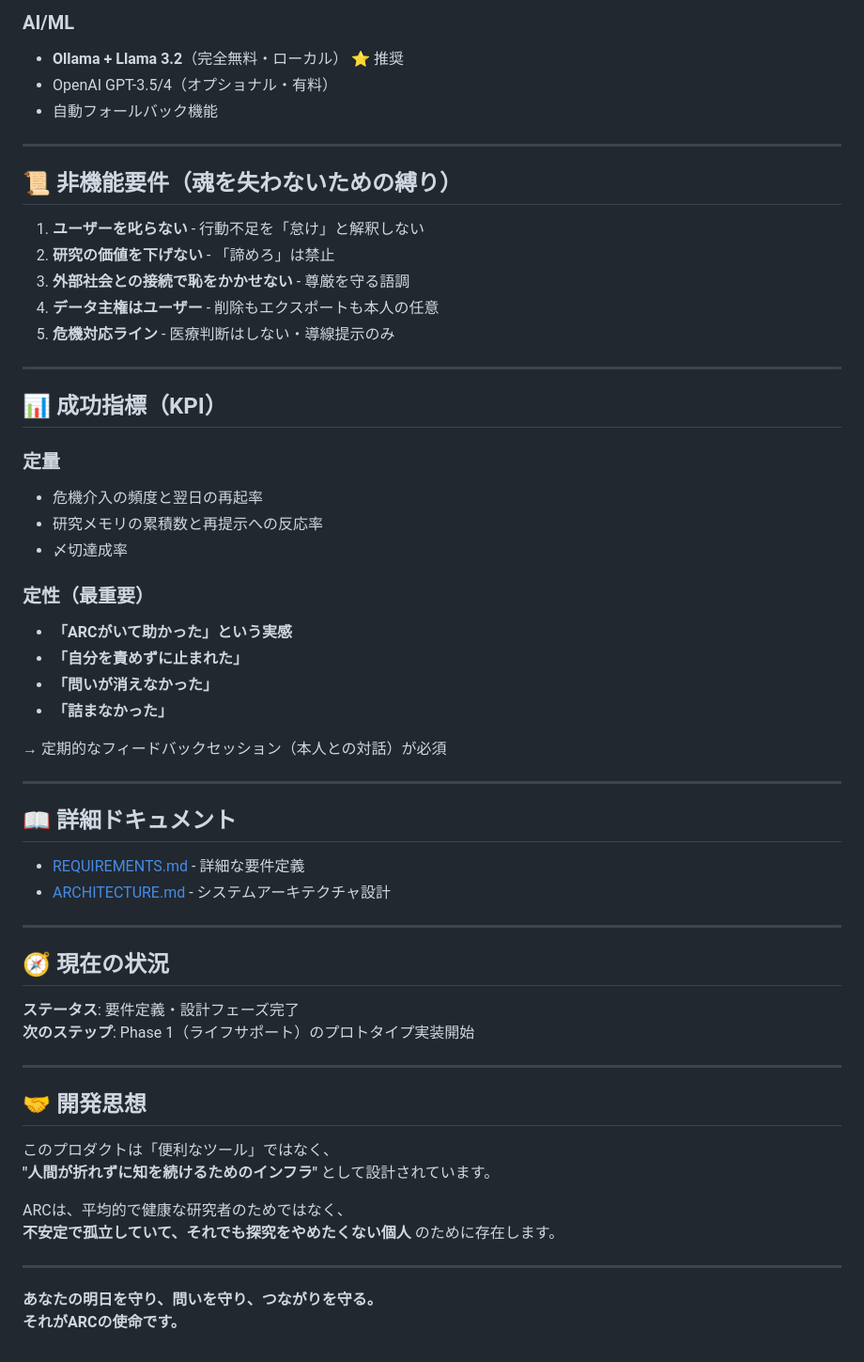
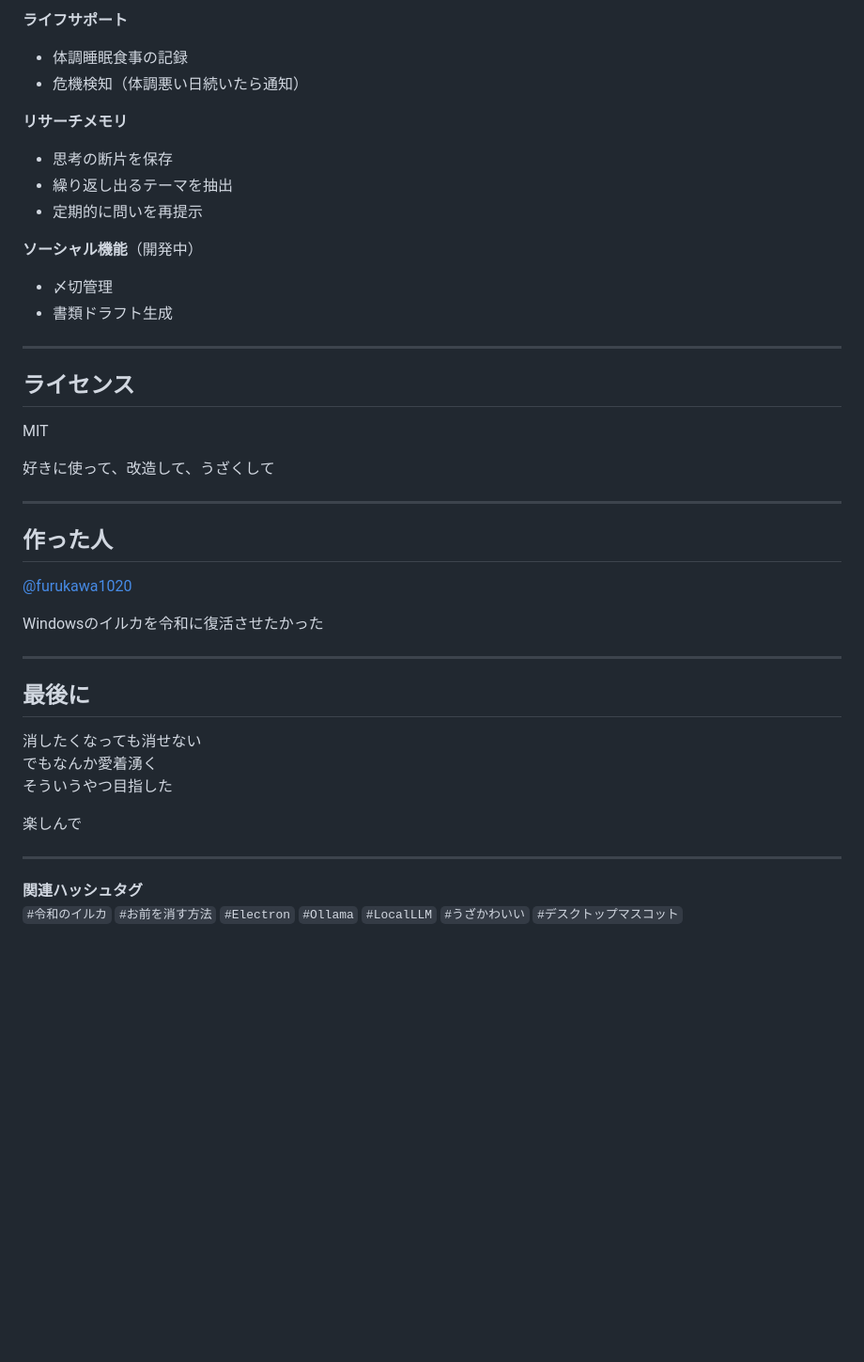
Before and after one commit to furukawa1020/aiagentsample, a Markdown page: README.md, the part around one of its changes. Shown at 94% size. Drawn GitHub-style; blank space fills up the shorter version.

```diff
--- a/README.md
+++ b/README.md
@@ -125,61 +167,44 @@ ARCは3つのコアモジュールで構成されています：
 
-### AI/ML
-- **Ollama + Llama 3.2**（完全無料・ローカル） ⭐ 推奨
-- OpenAI GPT-3.5/4（オプショナル・有料）
-- 自動フォールバック機能
+**ライフサポート**
+- 体調睡眠食事の記録
+- 危機検知（体調悪い日続いたら通知）
+
+**リサーチメモリ**
+- 思考の断片を保存
+- 繰り返し出るテーマを抽出
+- 定期的に問いを再提示
+
+**ソーシャル機能**（開発中）
+- 〆切管理
+- 書類ドラフト生成
 
 ---
 
-## 📜 非機能要件（魂を失わないための縛り）
+## ライセンス
 
-1. **ユーザーを叱らない** - 行動不足を「怠け」と解釈しない
-2. **研究の価値を下げない** - 「諦めろ」は禁止
-3. **外部社会との接続で恥をかかせない** - 尊厳を守る語調
-4. **データ主権はユーザー** - 削除もエクスポートも本人の任意
-5. **危機対応ライン** - 医療判断はしない・導線提示のみ
+MIT
+
+好きに使って、改造して、うざくして
 
 ---
 
-## 📊 成功指標（KPI）
+## 作った人
 
-### 定量
-- 危機介入の頻度と翌日の再起率
-- 研究メモリの累積数と再提示への反応率
-- 〆切達成率
+[@furukawa1020](https://github.com/furukawa1020)
 
-### 定性（最重要）
-- **「ARCがいて助かった」という実感**
-- **「自分を責めずに止まれた」**
-- **「問いが消えなかった」**
-- **「詰まなかった」**
-
-→ 定期的なフィードバックセッション（本人との対話）が必須
+Windowsのイルカを令和に復活させたかった
 
 ---
 
-## 📖 詳細ドキュメント
+## 最後に
 
-- [REQUIREMENTS.md](./REQUIREMENTS.md) - 詳細な要件定義
-- [ARCHITECTURE.md](./ARCHITECTURE.md) - システムアーキテクチャ設計
+消したくなっても消せない
+でもなんか愛着湧く
+そういうやつ目指した
+
+楽しんで
 
 ---
 
-## 🧭 現在の状況
-
-**ステータス**: 要件定義・設計フェーズ完了
-**次のステップ**: Phase 1（ライフサポート）のプロトタイプ実装開始
-
----
-
-## 🤝 開発思想
-
-このプロダクトは「便利なツール」ではなく、
-**"人間が折れずに知を続けるためのインフラ"** として設計されています。
-
-ARCは、平均的で健康な研究者のためではなく、
-**不安定で孤立していて、それでも探究をやめたくない個人** のために存在します。
-
----
-
-**あなたの明日を守り、問いを守り、つながりを守る。**
-**それがARCの使命です。**
+**関連ハッシュタグ**
+`#令和のイルカ` `#お前を消す方法` `#Electron` `#Ollama` `#LocalLLM` `#うざかわいい` `#デスクトップマスコット`
```
Also changed, not shown: other parts of README.md (+131 -89 lines).
